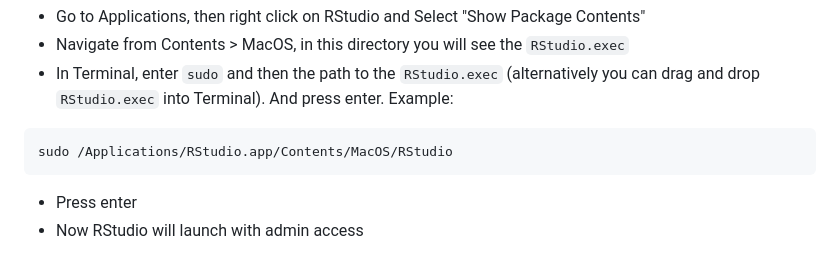
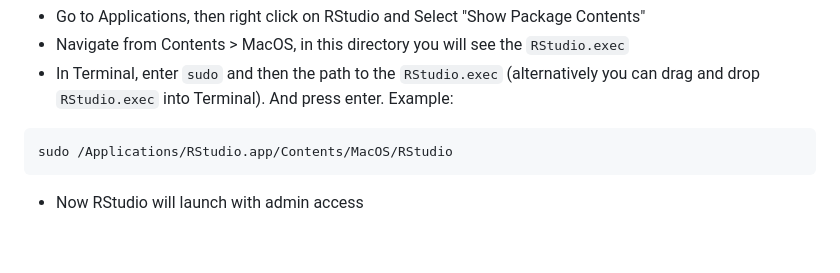
Before and after one commit to EPPIcenter/sampleDB-rpackage, a Markdown page: README.md, the part around the change. Rendered like a GitHub page.

Commit message:
small update to README

````diff
--- a/README.md
+++ b/README.md
@@ -106,5 +106,4 @@ To run Rstudio as an administrator:
 ```
 sudo /Applications/RStudio.app/Contents/MacOS/RStudio
 ```
-- Press enter
 - Now RStudio will launch with admin access
````
